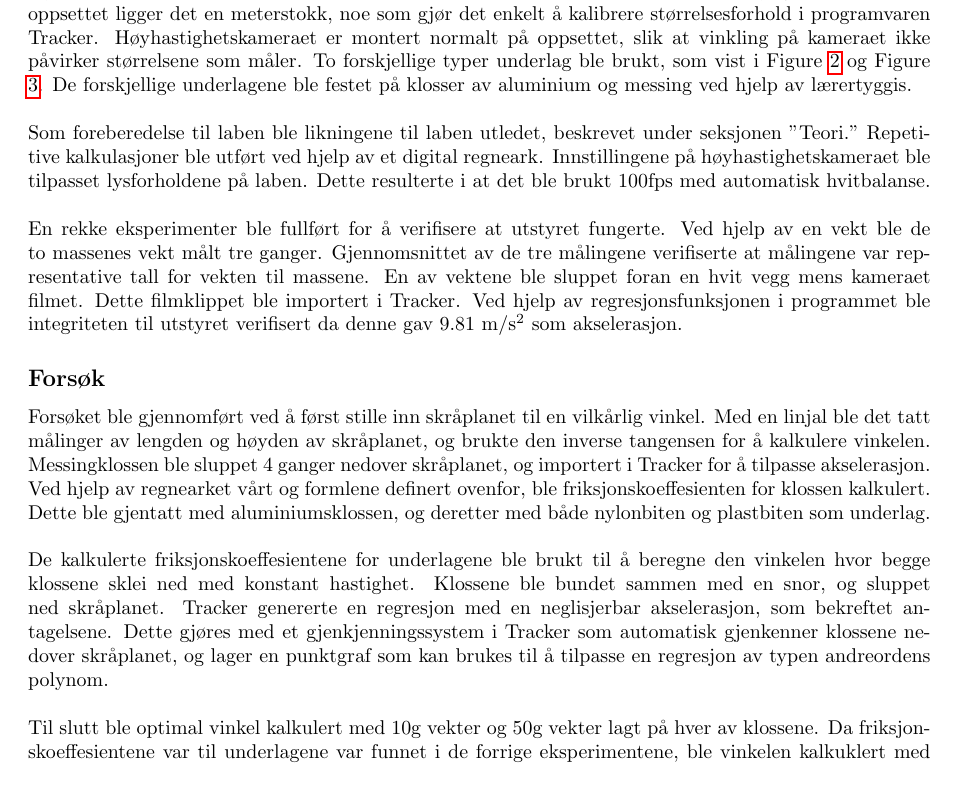
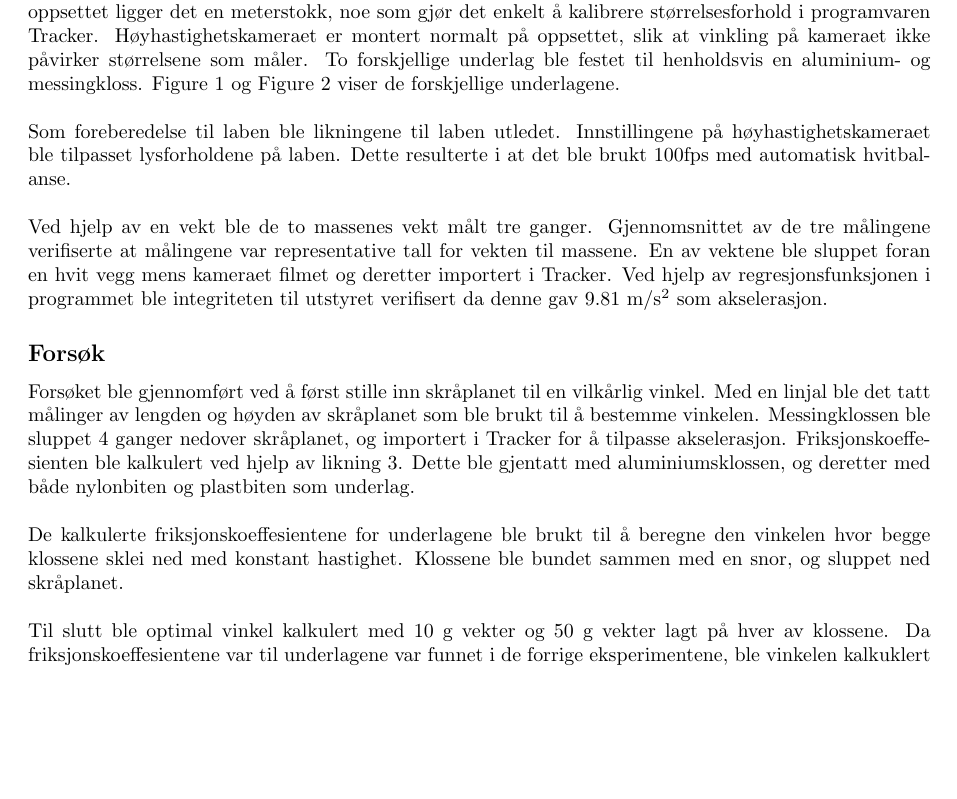
Before and after one commit to jakoblover/TFY4115, a LaTeX document (RapportLab.tex): part of page 5 of 9, cut so that both start at the same text, the shorter picture padded with empty space. Compiled offline with pdfLaTeX.

Commit message:
Fikset forsøk seksjon

```diff
--- a/RapportLab.tex
+++ b/RapportLab.tex
@@ -92,8 +90,8 @@ For å finne middelverdien til de utregnede friksjonskoeffisientene ble likninge
 \subsection*{Forberedelse}
 \addcontentsline{toc}{subsection}{Forberedelse}
-Et skjematisk oppsett av eksperimentet er vist i Figure \ref{oppsett}. Treplanken ble festet til et stativ med en klype. Det ble brukt vater for å påse at skråplanets vinkel blir målt normalt til tyngekraften. Foran oppsettet ligger det en meterstokk, noe som gjør det enkelt å kalibrere størrelsesforhold i programvaren Tracker. Høyhastighetskameraet er montert normalt på oppsettet, slik at vinkling på kameraet ikke påvirker størrelsene som måler. To forskjellige typer underlag ble brukt, som vist i Figure \ref{fig:1} og Figure \ref{fig:2}. De forskjellige underlagene ble festet på klosser av aluminium og messing ved hjelp av lærertyggis.\\
-\\Som foreberedelse til laben ble likningene til laben utledet, beskrevet under seksjonen "Teori." Repetitive kalkulasjoner ble utført ved hjelp av et digital regneark. Innstillingene på høyhastighetskameraet ble tilpasset lysforholdene på laben. Dette resulterte i at det ble brukt 100fps med automatisk hvitbalanse.\\
-\\En rekke eksperimenter ble fullført for å verifisere at utstyret fungerte. Ved hjelp av en vekt ble de to massenes vekt målt tre ganger. Gjennomsnittet av de tre målingene verifiserte at målingene var representative tall for vekten til massene. En av vektene ble sluppet foran en hvit vegg mens kameraet filmet. Dette filmklippet ble importert i Tracker. Ved hjelp av regresjonsfunksjonen i programmet ble integriteten til utstyret verifisert da denne gav 9.81 m/s$^2$ som akselerasjon.
+Et skjematisk oppsett av eksperimentet er vist i Figure 3. Treplanken ble festet til et stativ med en klype. Det ble brukt vater for å påse at skråplanets vinkel blir målt normalt til tyngekraften. Foran oppsettet ligger det en meterstokk, noe som gjør det enkelt å kalibrere størrelsesforhold i programvaren Tracker. Høyhastighetskameraet er montert normalt på oppsettet, slik at vinkling på kameraet ikke påvirker størrelsene som måler. To forskjellige underlag ble festet til henholdsvis en aluminium- og messingkloss. Figure 1 og Figure 2 viser de forskjellige underlagene.\\
+\\Som foreberedelse til laben ble likningene til laben utledet. Innstillingene på høyhastighetskameraet ble tilpasset lysforholdene på laben. Dette resulterte i at det ble brukt 100fps med automatisk hvitbalanse.\\
+\\Ved hjelp av en vekt ble de to massenes vekt målt tre ganger. Gjennomsnittet av de tre målingene verifiserte at målingene var representative tall for vekten til massene. En av vektene ble sluppet foran en hvit vegg mens kameraet filmet og deretter importert i Tracker. Ved hjelp av regresjonsfunksjonen i programmet ble integriteten til utstyret verifisert da denne gav 9.81 m/s$^2$ som akselerasjon.
 
 \begin{figure}
     \centerline{\includegraphics[scale=0.05]{BlaaPlast}}
@@ -108,9 +106,9 @@ Et skjematisk oppsett av eksperimentet er vist i Figure \ref{oppsett}. Treplanke
 
 \subsection*{Forsøk}
 \addcontentsline{toc}{subsection}{Forsøk}
-Forsøket ble gjennomført ved å først stille inn skråplanet til en vilkårlig vinkel. Med en linjal ble det tatt målinger av lengden og høyden av skråplanet, og brukte den inverse tangensen for å kalkulere vinkelen. Messingklossen ble sluppet 4 ganger nedover skråplanet, og importert i Tracker for å tilpasse akselerasjon. Ved hjelp av regnearket vårt og formlene definert ovenfor, ble friksjonskoeffesienten for klossen kalkulert. Dette ble gjentatt med aluminiumsklossen, og deretter med både nylonbiten og plastbiten som underlag. \\
-\\De kalkulerte friksjonskoeffesientene for underlagene ble brukt til å beregne den vinkelen hvor begge klossene sklei ned med konstant hastighet. Klossene ble bundet sammen med en snor, og sluppet ned skråplanet. Tracker genererte en regresjon med en neglisjerbar akselerasjon, som bekreftet antagelsene. Dette gjøres med et gjenkjenningssystem i Tracker som automatisk gjenkenner klossene nedover skråplanet, og lager en punktgraf som kan brukes til å tilpasse en regresjon av typen andreordens polynom.\\
-\\Til slutt ble optimal vinkel kalkulert med 10g vekter og 50g vekter lagt på hver av klossene. Da friksjonskoeffesientene var til underlagene var funnet i de forrige eksperimentene, ble vinkelen kalkuklert med de samme formlene. Denne gangen ble det også målt kun en neglisjerbar akselerasjon.
+Forsøket ble gjennomført ved å først stille inn skråplanet til en vilkårlig vinkel. Med en linjal ble det tatt målinger av lengden og høyden av skråplanet som ble brukt til å bestemme vinkelen. Messingklossen ble sluppet 4 ganger nedover skråplanet, og importert i Tracker for å tilpasse akselerasjon. Friksjonskoeffesienten ble kalkulert ved hjelp av likning 3. Dette ble gjentatt med aluminiumsklossen, og deretter med både nylonbiten og plastbiten som underlag. \\
+\\De kalkulerte friksjonskoeffesientene for underlagene ble brukt til å beregne den vinkelen hvor begge klossene sklei ned med konstant hastighet. Klossene ble bundet sammen med en snor, og sluppet ned skråplanet.\\
+\\Til slutt ble optimal vinkel kalkulert med 10 g vekter og 50 g vekter lagt på hver av klossene. Da friksjonskoeffesientene var til underlagene var funnet i de forrige eksperimentene, ble vinkelen kalkuklert med de samme formlene. Denne gangen ble det også målt kun en neglisjerbar akselerasjon.
 
 
 {\let\clearpage\relax\chapter*{Resultater og diskusjon}}
```
Also changed, not shown: RapportLab.tex (6 more changed lines).
